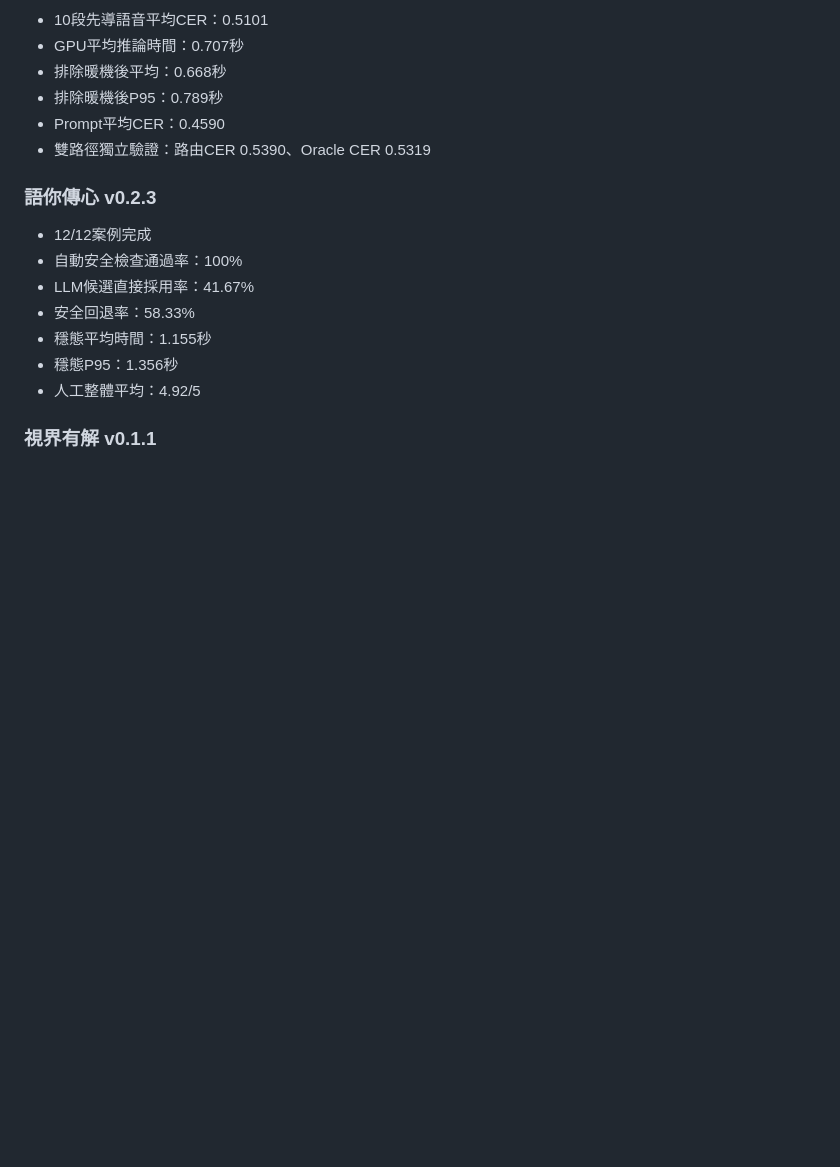
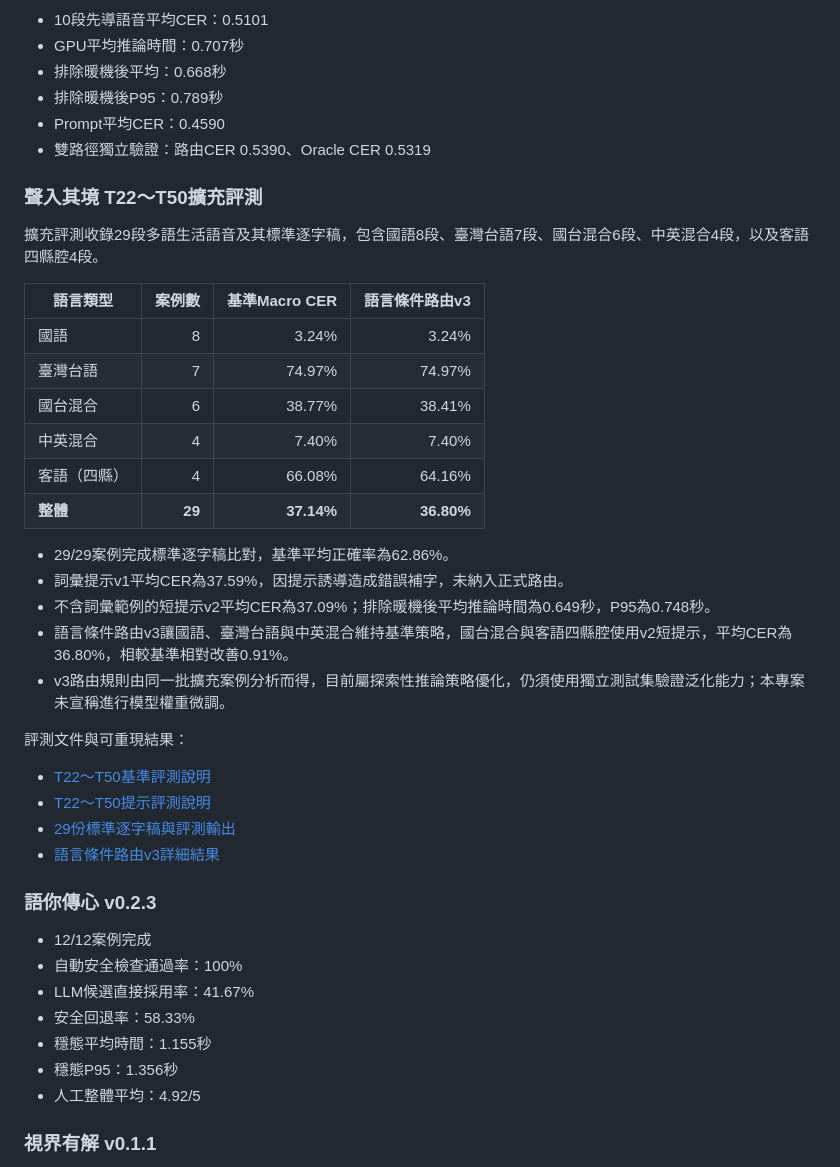
Before and after one commit to smallnewhsu/taiwan-context-ai, a Markdown page: README.md, the part around the change. Rendered like a GitHub page; blank space fills up the shorter version.

Commit message:
Add T22-T50 ASR evaluation results to project overview

```diff
--- a/README.md
+++ b/README.md
@@ -88,6 +88,32 @@ start_demo.bat
 - Prompt平均CER：0.4590
 - 雙路徑獨立驗證：路由CER 0.5390、Oracle CER 0.5319
 
+### 聲入其境 T22～T50擴充評測
+
+擴充評測收錄29段多語生活語音及其標準逐字稿，包含國語8段、臺灣台語7段、國台混合6段、中英混合4段，以及客語四縣腔4段。
+
+| 語言類型 | 案例數 | 基準Macro CER | 語言條件路由v3 |
+|---|---:|---:|---:|
+| 國語 | 8 | 3.24% | 3.24% |
+| 臺灣台語 | 7 | 74.97% | 74.97% |
+| 國台混合 | 6 | 38.77% | 38.41% |
+| 中英混合 | 4 | 7.40% | 7.40% |
+| 客語（四縣） | 4 | 66.08% | 64.16% |
+| **整體** | **29** | **37.14%** | **36.80%** |
+
+- 29/29案例完成標準逐字稿比對，基準平均正確率為62.86%。
+- 詞彙提示v1平均CER為37.59%，因提示誘導造成錯誤補字，未納入正式路由。
+- 不含詞彙範例的短提示v2平均CER為37.09%；排除暖機後平均推論時間為0.649秒，P95為0.748秒。
+- 語言條件路由v3讓國語、臺灣台語與中英混合維持基準策略，國台混合與客語四縣腔使用v2短提示，平均CER為36.80%，相較基準相對改善0.91%。
+- v3路由規則由同一批擴充案例分析而得，目前屬探索性推論策略優化，仍須使用獨立測試集驗證泛化能力；本專案未宣稱進行模型權重微調。
+
+評測文件與可重現結果：
+
+- [T22～T50基準評測說明](evaluation/README_T22_T50_EVALUATION.md)
+- [T22～T50提示評測說明](evaluation/README_T22_T50_PROMPT_EVALUATION.md)
+- [29份標準逐字稿與評測輸出](evaluation/asr_extended/)
+- [語言條件路由v3詳細結果](evaluation/asr_extended/asr_hybrid_v3_results_gpu_29.json)
+
 ### 語你傳心 v0.2.3
 
 - 12/12案例完成
```
